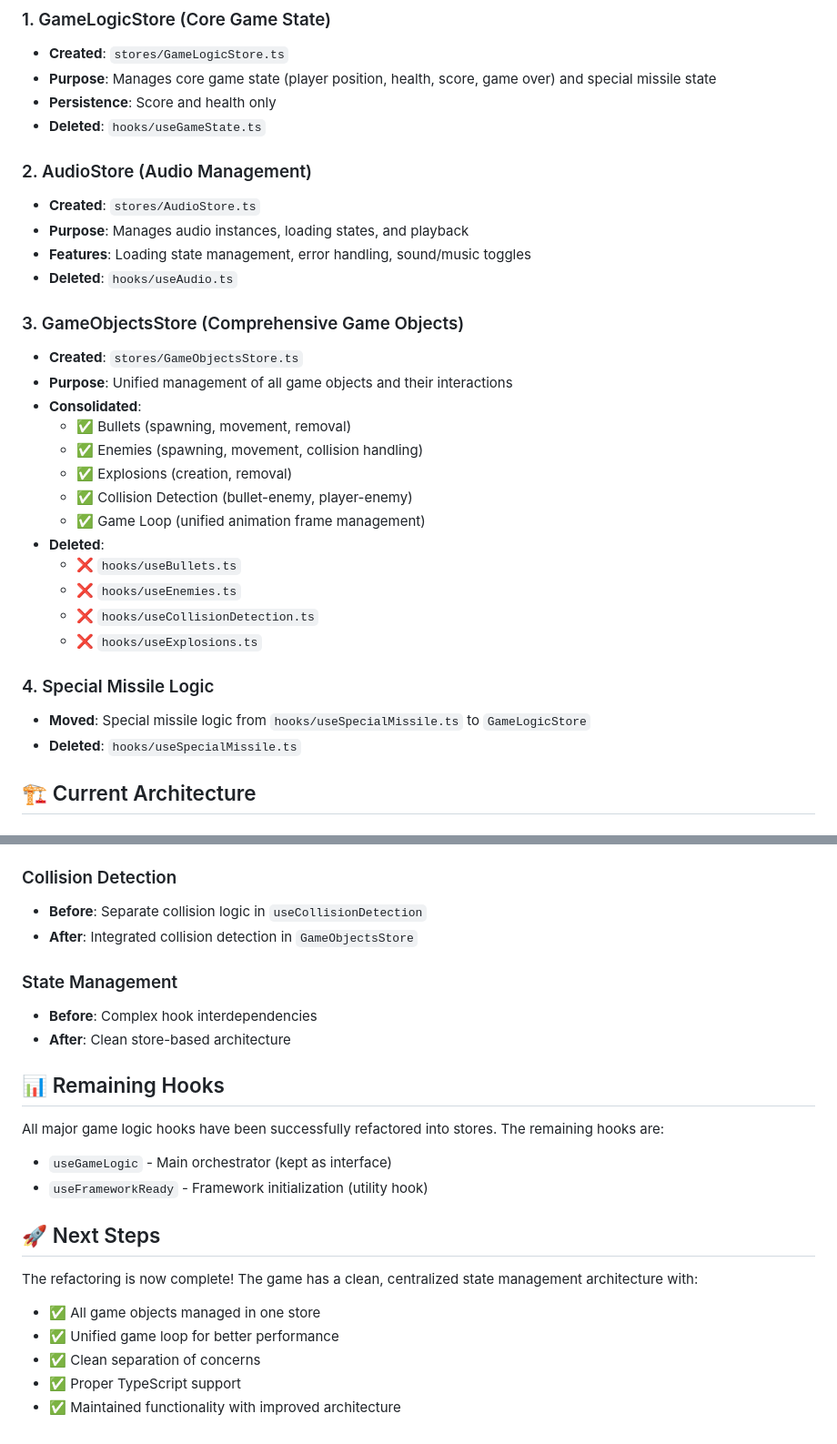
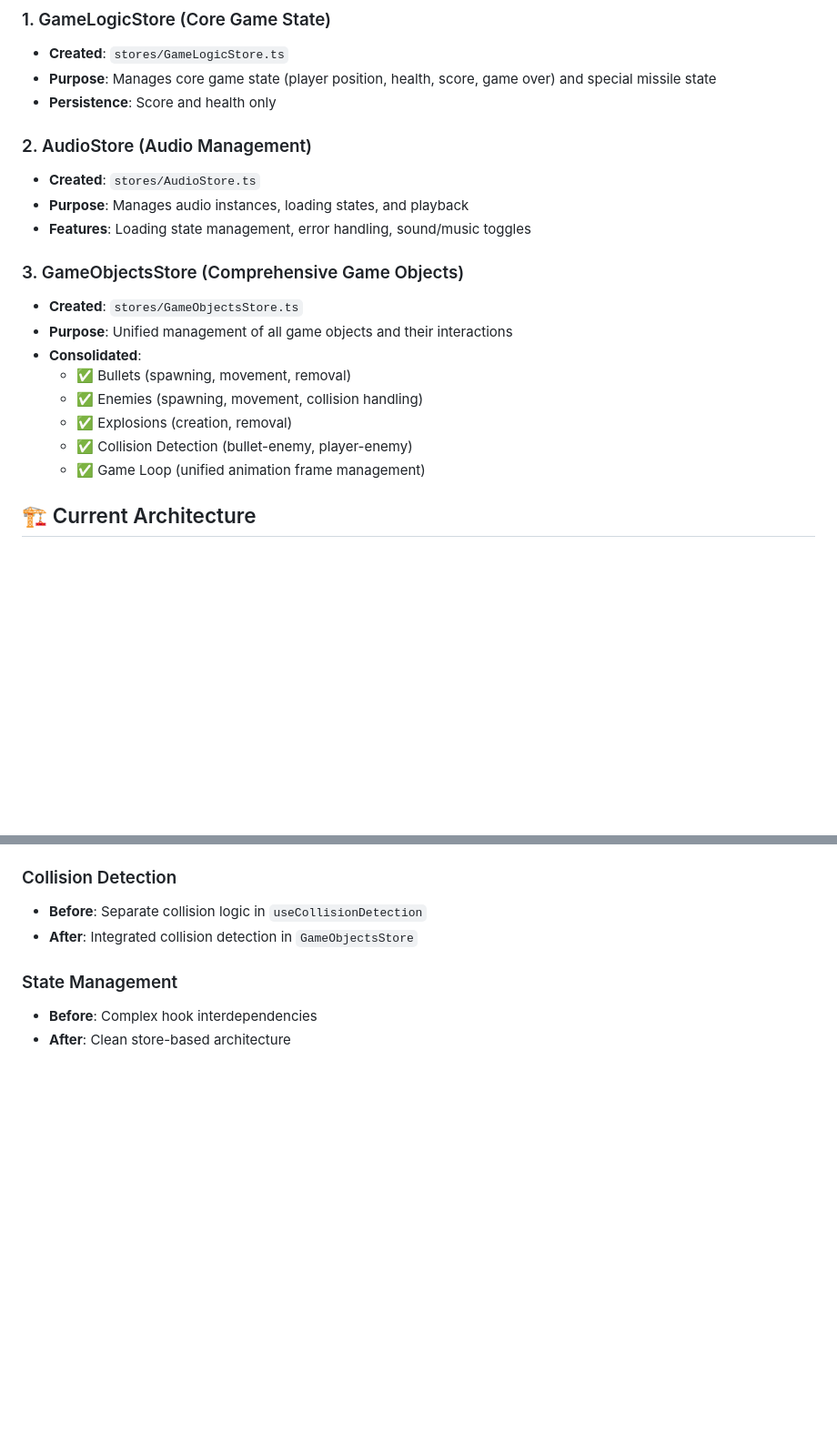
Before and after one commit to kimlesieur/Arcade-galaxy-shooter-game, a Markdown page: REFACTORING.md, 2 parts joined by grey strips. Shown at 91% size. GitHub-like rendering; blank space fills up the shorter version.

```diff
--- a/REFACTORING.md
+++ b/REFACTORING.md
@@ -8,13 +186,11 @@ This document tracks the gradual refactoring of the game's state management from
 - **Created**: `stores/GameLogicStore.ts`
 - **Purpose**: Manages core game state (player position, health, score, game over) and special missile state
 - **Persistence**: Score and health only
-- **Deleted**: `hooks/useGameState.ts`
 
 ### 2. AudioStore (Audio Management)
 - **Created**: `stores/AudioStore.ts`
 - **Purpose**: Manages audio instances, loading states, and playback
 - **Features**: Loading state management, error handling, sound/music toggles
-- **Deleted**: `hooks/useAudio.ts`
 
 ### 3. GameObjectsStore (Comprehensive Game Objects)
 - **Created**: `stores/GameObjectsStore.ts`
@@ -25,15 +201,6 @@ This document tracks the gradual refactoring of the game's state management from
   - ✅ Explosions (creation, removal)
   - ✅ Collision Detection (bullet-enemy, player-enemy)
   - ✅ Game Loop (unified animation frame management)
-- **Deleted**:
-  - ❌ `hooks/useBullets.ts`
-  - ❌ `hooks/useEnemies.ts`
-  - ❌ `hooks/useCollisionDetection.ts`
-  - ❌ `hooks/useExplosions.ts`
-
-### 4. Special Missile Logic
-- **Moved**: Special missile logic from `hooks/useSpecialMissile.ts` to `GameLogicStore`
-- **Deleted**: `hooks/useSpecialMissile.ts`
 
 ## 🏗️ Current Architecture
 
@@ -79,18 +246,3 @@ This document tracks the gradual refactoring of the game's state management from
 ### State Management
 - **Before**: Complex hook interdependencies
 - **After**: Clean store-based architecture
-
-## 📊 Remaining Hooks
-
-All major game logic hooks have been successfully refactored into stores. The remaining hooks are:
-- `useGameLogic` - Main orchestrator (kept as interface)
-- `useFrameworkReady` - Framework initialization (utility hook)
-
-## 🚀 Next Steps
-
-The refactoring is now complete! The game has a clean, centralized state management architecture with:
-- ✅ All game objects managed in one store
-- ✅ Unified game loop for better performance
-- ✅ Clean separation of concerns
-- ✅ Proper TypeScript support
-- ✅ Maintained functionality with improved architecture
```
Also changed, not shown: other parts of REFACTORING.md (+178 -0 lines).
